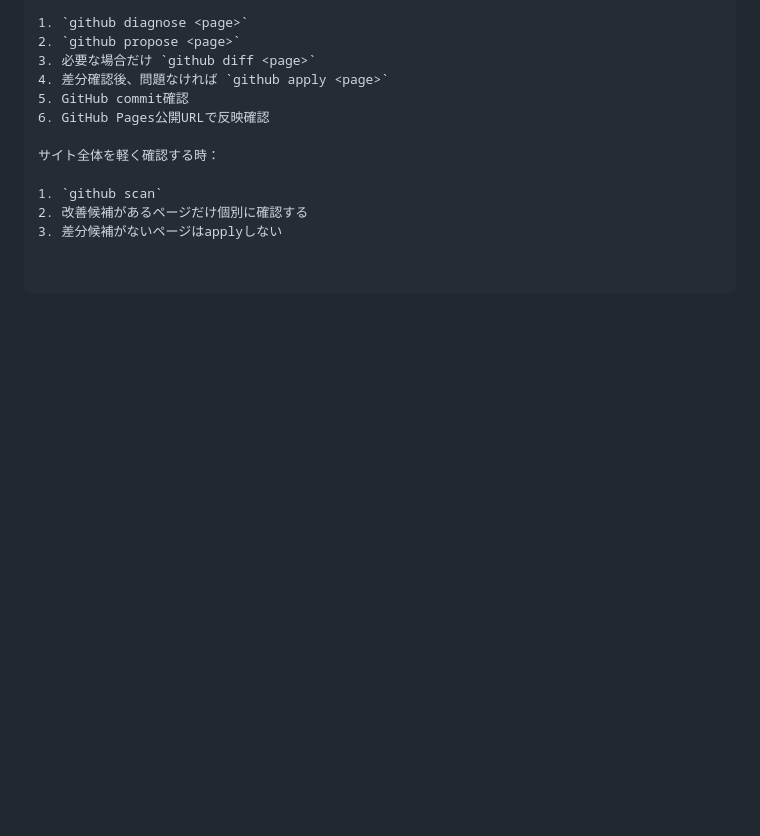
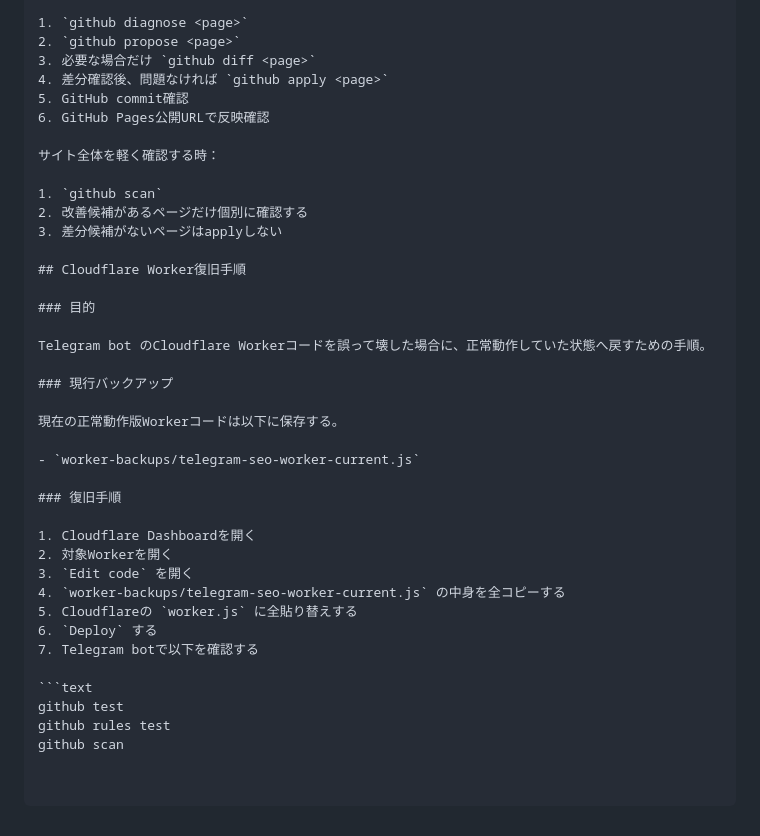
Before and after one commit to ShonShonChan/seo-pages, a Markdown page: bot-handoff.md, the part around the change. GitHub-like rendering; blank space fills up the shorter version.

Commit message:
Add Cloudflare Worker recovery steps

````diff
--- a/bot-handoff.md
+++ b/bot-handoff.md
@@ -213,3 +213,30 @@ Telegram bot から Cloudflare Worker 経由で GitHub リポジトリ `ShonShon
 1. `github scan`
 2. 改善候補があるページだけ個別に確認する
 3. 差分候補がないページはapplyしない
+
+## Cloudflare Worker復旧手順
+
+### 目的
+
+Telegram bot のCloudflare Workerコードを誤って壊した場合に、正常動作していた状態へ戻すための手順。
+
+### 現行バックアップ
+
+現在の正常動作版Workerコードは以下に保存する。
+
+- `worker-backups/telegram-seo-worker-current.js`
+
+### 復旧手順
+
+1. Cloudflare Dashboardを開く
+2. 対象Workerを開く
+3. `Edit code` を開く
+4. `worker-backups/telegram-seo-worker-current.js` の中身を全コピーする
+5. Cloudflareの `worker.js` に全貼り替えする
+6. `Deploy` する
+7. Telegram botで以下を確認する
+
+```text
+github test
+github rules test
+github scan
````
